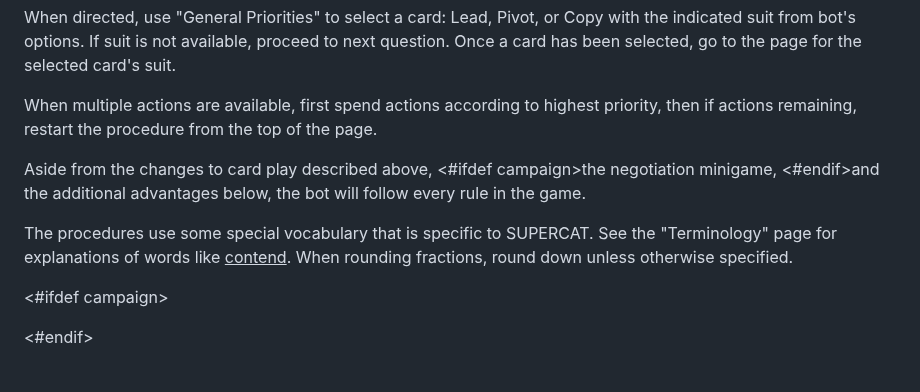
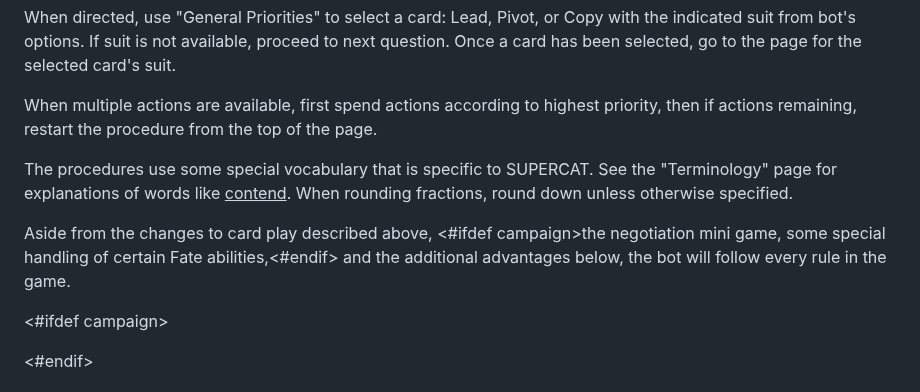
Before and after one commit to okonomichiyaki/supercat, a Markdown page: 000-SUPERCAT.md, the part around the change. GitHub-like rendering.

Commit message:
clarify when bot breaks the rules

```diff
--- a/000-SUPERCAT.md
+++ b/000-SUPERCAT.md
@@ -47,9 +47,9 @@ When directed, use "General Priorities" to select a card: Lead, Pivot, or Copy w
 
 When multiple actions are available, first spend actions according to highest priority, then if actions remaining, restart the procedure from the top of the page.
 
-Aside from the changes to card play described above, <#ifdef campaign>the negotiation minigame, <#endif>and the additional advantages below, the bot will follow every rule in the game.
+The procedures use some special vocabulary that is specific to SUPERCAT. See the "Terminology" page for explanations of words like <ins>contend</ins>. When rounding fractions, round down unless otherwise specified.
 
-The procedures use some special vocabulary that is specific to SUPERCAT. See the "Terminology" page for explanations of words like <ins>contend</ins>. When rounding fractions, round down unless otherwise specified.
+Aside from the changes to card play described above, <#ifdef campaign>the negotiation mini game, some special handling of certain Fate abilities,<#endif> and the additional advantages below, the bot will follow every rule in the game.
 
 <#ifdef campaign><div class="pagebreak"> </div><#endif>
 
```
